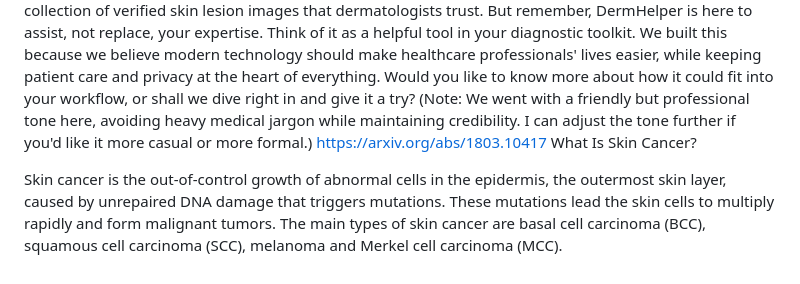
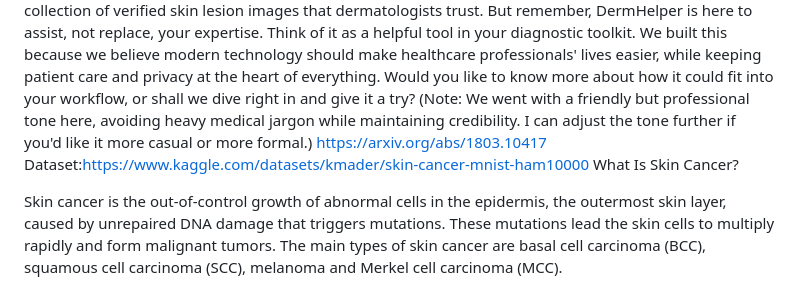
Before and after one commit to Harshtr8/Skin-Cancer-Skin-Detector, a Markdown page: README.md, the part around the change printed below. GitHub-like rendering.

```diff
--- a/README.md
+++ b/README.md
@@ -11,6 +13,7 @@ We built this because we believe modern technology should make healthcare profes
 Would you like to know more about how it could fit into your workflow, or shall we dive right in and give it a try?
 (Note: We went with a friendly but professional tone here, avoiding heavy medical jargon while maintaining credibility. I can adjust the tone further if you'd like it more casual or more formal.)
 https://arxiv.org/abs/1803.10417
+Dataset:https://www.kaggle.com/datasets/kmader/skin-cancer-mnist-ham10000
 What Is Skin Cancer?
 
 Skin cancer is the out-of-control growth of abnormal cells in the epidermis, the outermost skin layer, caused by unrepaired DNA damage that triggers mutations. These mutations lead the skin cells to multiply rapidly and form malignant tumors. The main types of skin cancer are basal cell carcinoma (BCC), squamous cell carcinoma (SCC), melanoma and Merkel cell carcinoma (MCC).
```
Also changed, not shown: other parts of README.md (+2 -0 lines).
